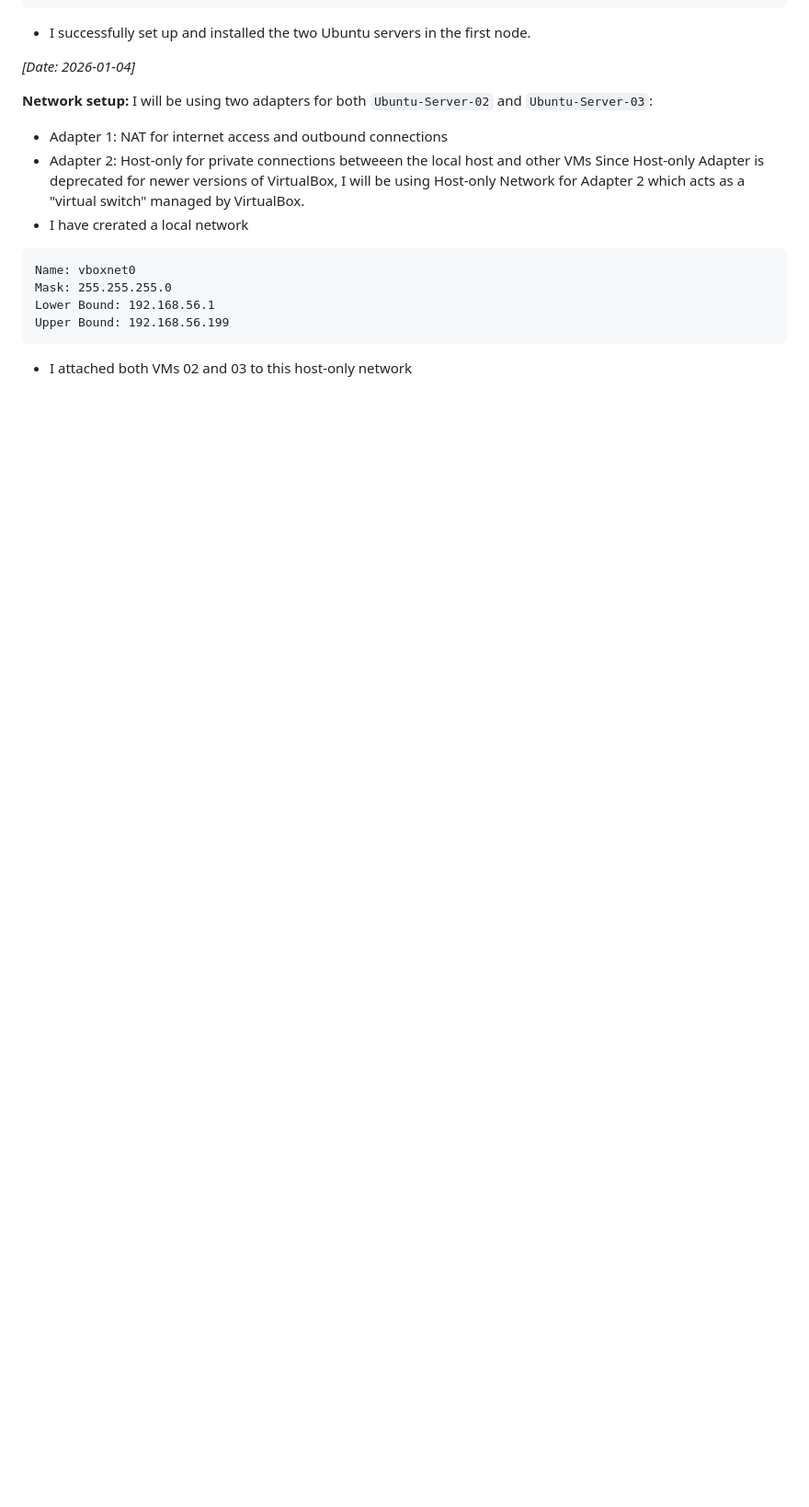
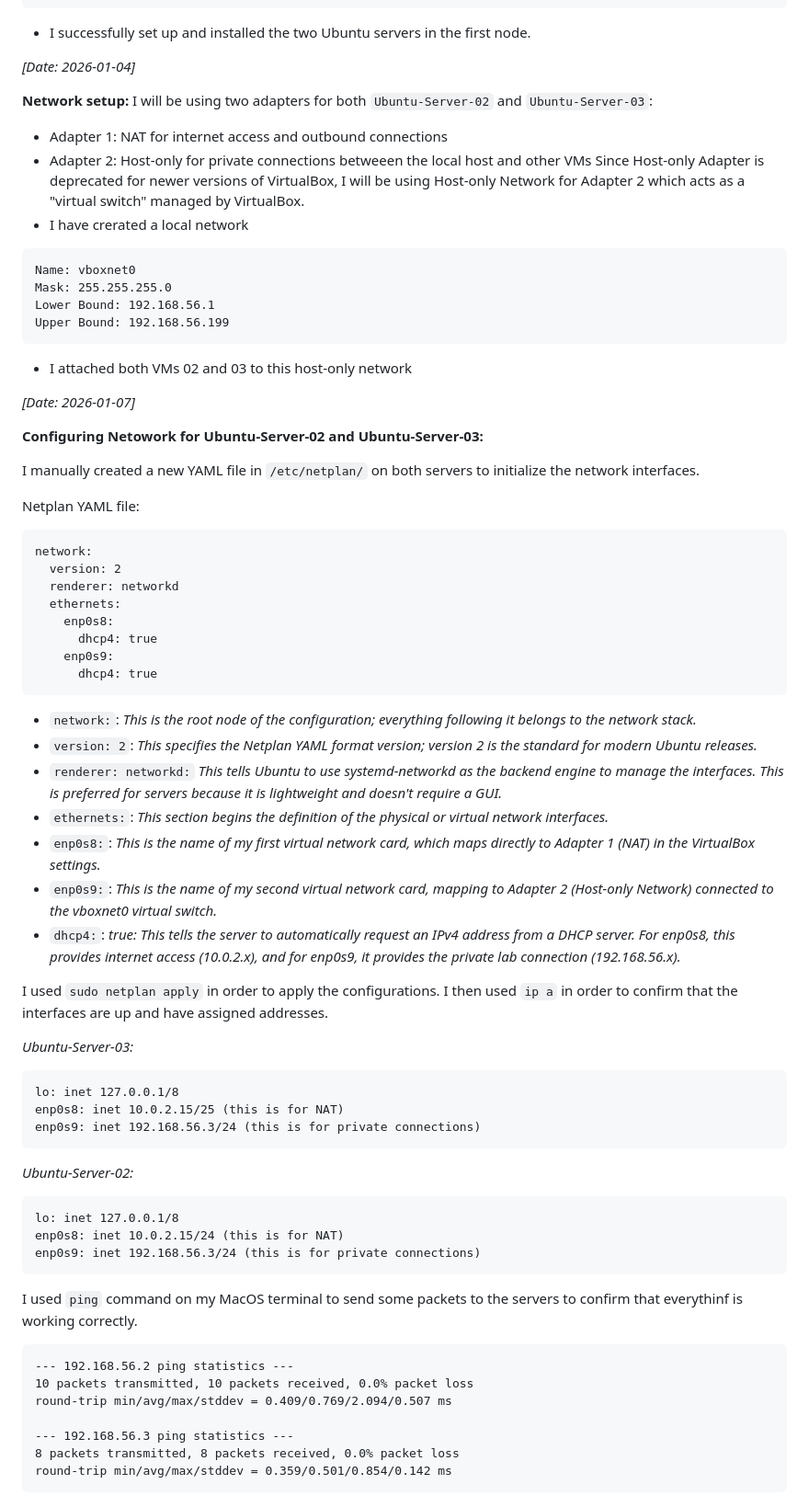
Before and after one commit to lukettoOoO/homelab, a Markdown page: README.md, the part around the change. Shown at 92% size. Rendered like a GitHub page; blank space fills up the shorter version.

Commit message:
network config for server 02 and server 03

````diff
--- a/README.md
+++ b/README.md
@@ -85,3 +85,56 @@ Lower Bound: 192.168.56.1
 Upper Bound: 192.168.56.199
 ```
 - I attached both VMs 02 and 03 to this host-only network
+
+*[Date: 2026-01-07]*
+
+**Configuring Netowork for Ubuntu-Server-02 and Ubuntu-Server-03:**
+
+I manually created a new YAML file in `/etc/netplan/` on both servers to initialize the network interfaces.
+
+Netplan YAML file:
+```
+network:
+  version: 2
+  renderer: networkd
+  ethernets:
+    enp0s8:
+      dhcp4: true
+    enp0s9:
+      dhcp4: true
+```
+* `network:`: *This is the root node of the configuration; everything following it belongs to the network stack.*
+* `version: 2`: *This specifies the Netplan YAML format version; version 2 is the standard for modern Ubuntu releases.*
+* `renderer: networkd:` *This tells Ubuntu to use systemd-networkd as the backend engine to manage the interfaces. This is preferred for servers because it is lightweight and doesn't require a GUI.*
+* `ethernets:`: *This section begins the definition of the physical or virtual network interfaces.*
+* `enp0s8:`: *This is the name of my first virtual network card, which maps directly to Adapter 1 (NAT) in the VirtualBox settings.*
+* `enp0s9:`: *This is the name of my second virtual network card, mapping to Adapter 2 (Host-only Network) connected to the vboxnet0 virtual switch.*
+* `dhcp4:`: *true: This tells the server to automatically request an IPv4 address from a DHCP server. For enp0s8, this provides internet access (10.0.2.x), and for enp0s9, it provides the private lab connection (192.168.56.x).*
+
+I used `sudo netplan apply` in order to apply the configurations.
+I then used `ip a` in order to confirm that the interfaces are up and have assigned addresses.
+
+*Ubuntu-Server-03:*
+```
+lo: inet 127.0.0.1/8
+enp0s8: inet 10.0.2.15/25 (this is for NAT)
+enp0s9: inet 192.168.56.3/24 (this is for private connections)
+```
+
+*Ubuntu-Server-02:*
+```
+lo: inet 127.0.0.1/8
+enp0s8: inet 10.0.2.15/24 (this is for NAT)
+enp0s9: inet 192.168.56.3/24 (this is for private connections)
+```
+
+I used `ping` command on my MacOS terminal to send some packets to the servers to confirm that everythinf is working correctly.
+```
+--- 192.168.56.2 ping statistics ---
+10 packets transmitted, 10 packets received, 0.0% packet loss
+round-trip min/avg/max/stddev = 0.409/0.769/2.094/0.507 ms
+
+--- 192.168.56.3 ping statistics ---
+8 packets transmitted, 8 packets received, 0.0% packet loss
+round-trip min/avg/max/stddev = 0.359/0.501/0.854/0.142 ms
+```
````
